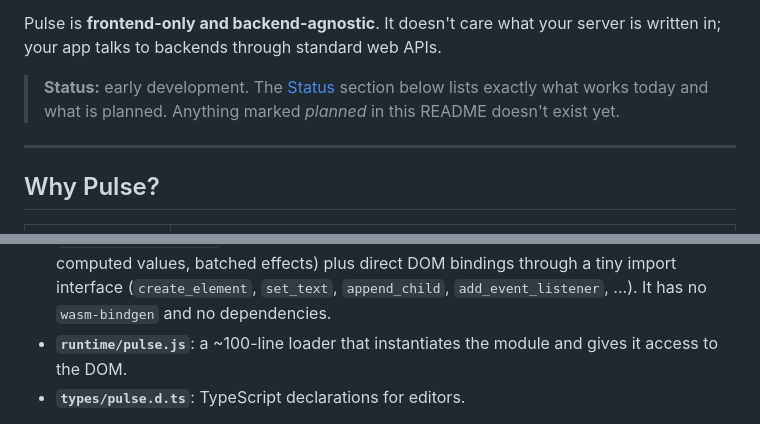
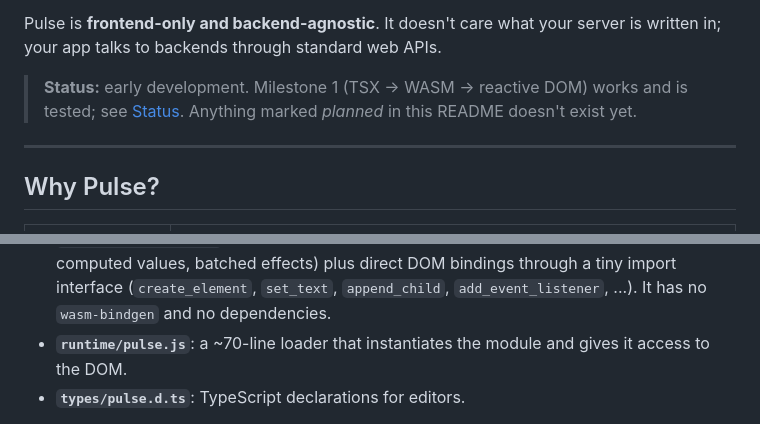
Before and after one commit to manimovassagh/Pulse, a Markdown page: README.md, 2 parts joined by grey strips. Drawn GitHub-style.

```diff
--- a/README.md
+++ b/README.md
@@ -33,9 +33,9 @@ with any static file server.
 Pulse is **frontend-only and backend-agnostic**. It doesn't care what your
 server is written in; your app talks to backends through standard web APIs.
 
-> **Status:** early development. The [Status](#status) section below lists
-> exactly what works today and what is planned. Anything marked *planned* in
-> this README doesn't exist yet.
+> **Status:** early development. Milestone 1 (TSX → WASM → reactive DOM) works
+> and is tested; see [Status](#status). Anything marked *planned* in this
+> README doesn't exist yet.
 
 ---
 
@@ -253,7 +253,7 @@ App.tsx ──► Lexer/Parser ──► AST ──► Type checker ──► Ty
   bindings through a tiny import interface (`create_element`, `set_text`,
   `append_child`, `add_event_listener`, ...). It has no `wasm-bindgen` and no
   dependencies.
-* **`runtime/pulse.js`**: a ~100-line loader that instantiates the module and
+* **`runtime/pulse.js`**: a ~70-line loader that instantiates the module and
   gives it access to the DOM.
 * **`types/pulse.d.ts`**: TypeScript declarations for editors.
 
```
Also changed, not shown: other parts of README.md (+43 -10 lines), ROADMAP.md (+1 -1 lines), docs/counter.png (added), 7 other files.
